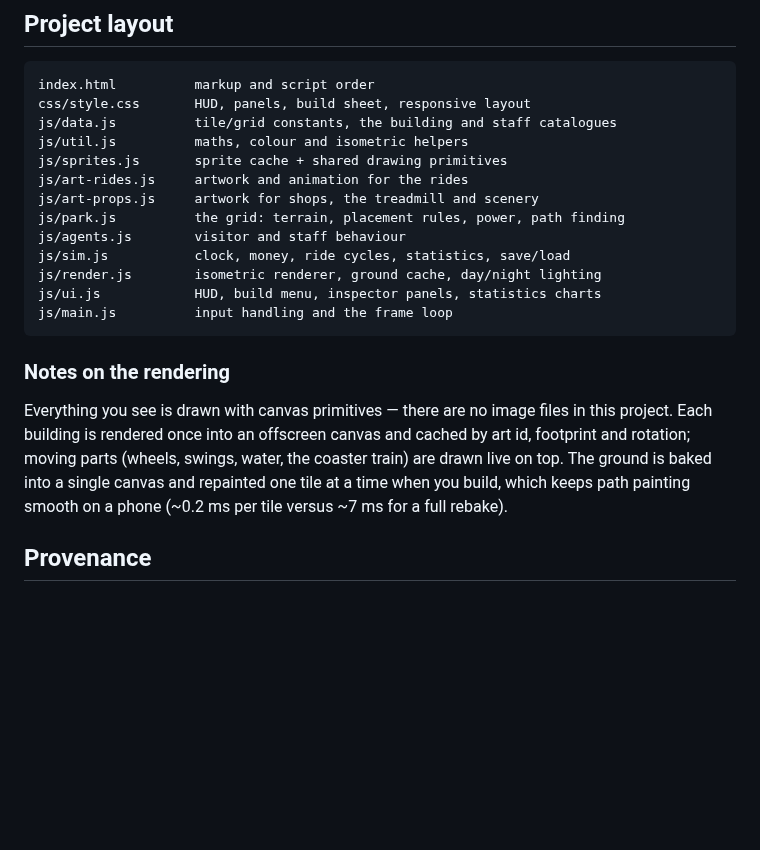
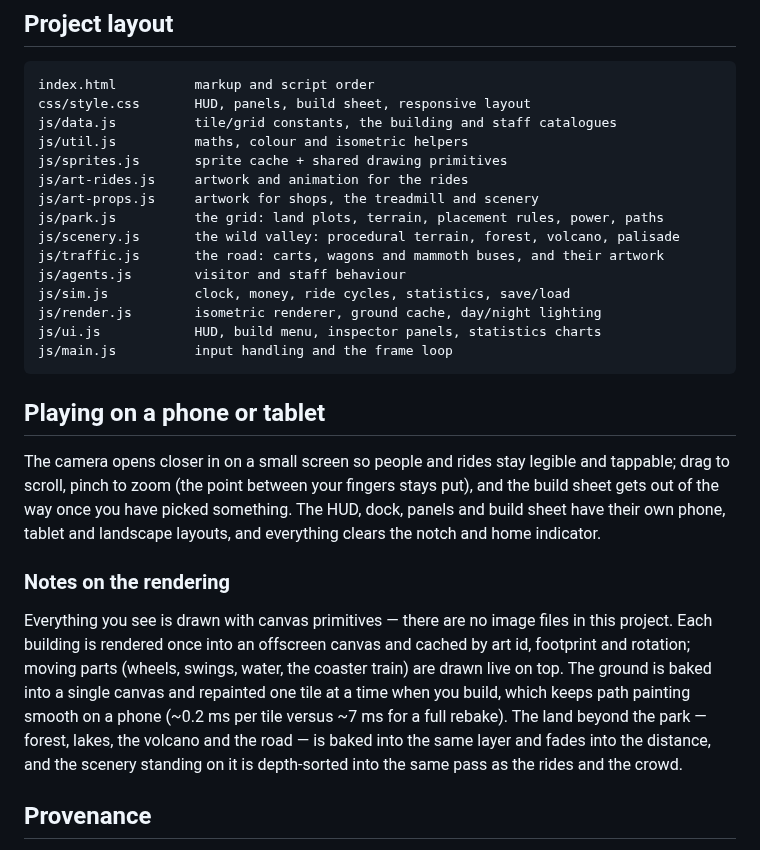
Before and after one commit to tanumay-deb/JavaGame, a Markdown page: README.md, the part around one of its changes. Rendered like a GitHub page; blank space fills up the shorter version.

````diff
--- a/README.md
+++ b/README.md
@@ -70,13 +93,23 @@ js/util.js          maths, colour and isometric helpers
 js/sprites.js       sprite cache + shared drawing primitives
 js/art-rides.js     artwork and animation for the rides
 js/art-props.js     artwork for shops, the treadmill and scenery
-js/park.js          the grid: terrain, placement rules, power, path finding
+js/park.js          the grid: land plots, terrain, placement rules, power, paths
+js/scenery.js       the wild valley: procedural terrain, forest, volcano, palisade
+js/traffic.js       the road: carts, wagons and mammoth buses, and their artwork
 js/agents.js        visitor and staff behaviour
 js/sim.js           clock, money, ride cycles, statistics, save/load
 js/render.js        isometric renderer, ground cache, day/night lighting
 js/ui.js            HUD, build menu, inspector panels, statistics charts
 js/main.js          input handling and the frame loop
 ```
+
+## Playing on a phone or tablet
+
+The camera opens closer in on a small screen so people and rides stay legible and
+tappable; drag to scroll, pinch to zoom (the point between your fingers stays
+put), and the build sheet gets out of the way once you have picked something. The
+HUD, dock, panels and build sheet have their own phone, tablet and landscape
+layouts, and everything clears the notch and home indicator.
 
 ### Notes on the rendering
 
@@ -85,7 +118,10 @@ this project. Each building is rendered once into an offscreen canvas and cached
 by art id, footprint and rotation; moving parts (wheels, swings, water, the
 coaster train) are drawn live on top. The ground is baked into a single canvas
 and repainted one tile at a time when you build, which keeps path painting smooth
-on a phone (~0.2 ms per tile versus ~7 ms for a full rebake).
+on a phone (~0.2 ms per tile versus ~7 ms for a full rebake). The land beyond the
+park — forest, lakes, the volcano and the road — is baked into the same layer and
+fades into the distance, and the scenery standing on it is depth-sorted into the
+same pass as the rides and the crowd.
 
 ## Provenance
 
````
Also changed, not shown: other parts of README.md (+27 -4 lines), docs/screenshots/park.png, docs/screenshots/start.png (added), 15 other files.
